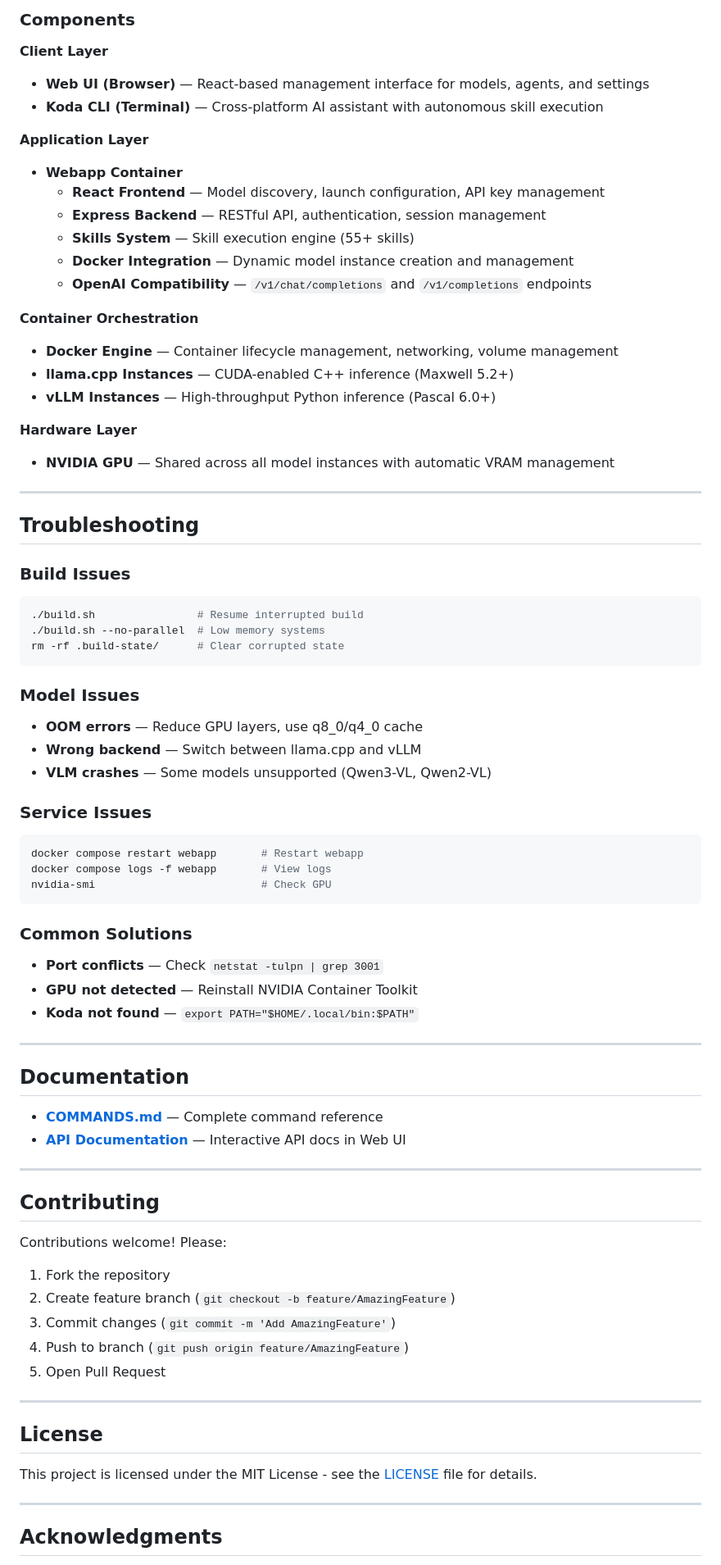
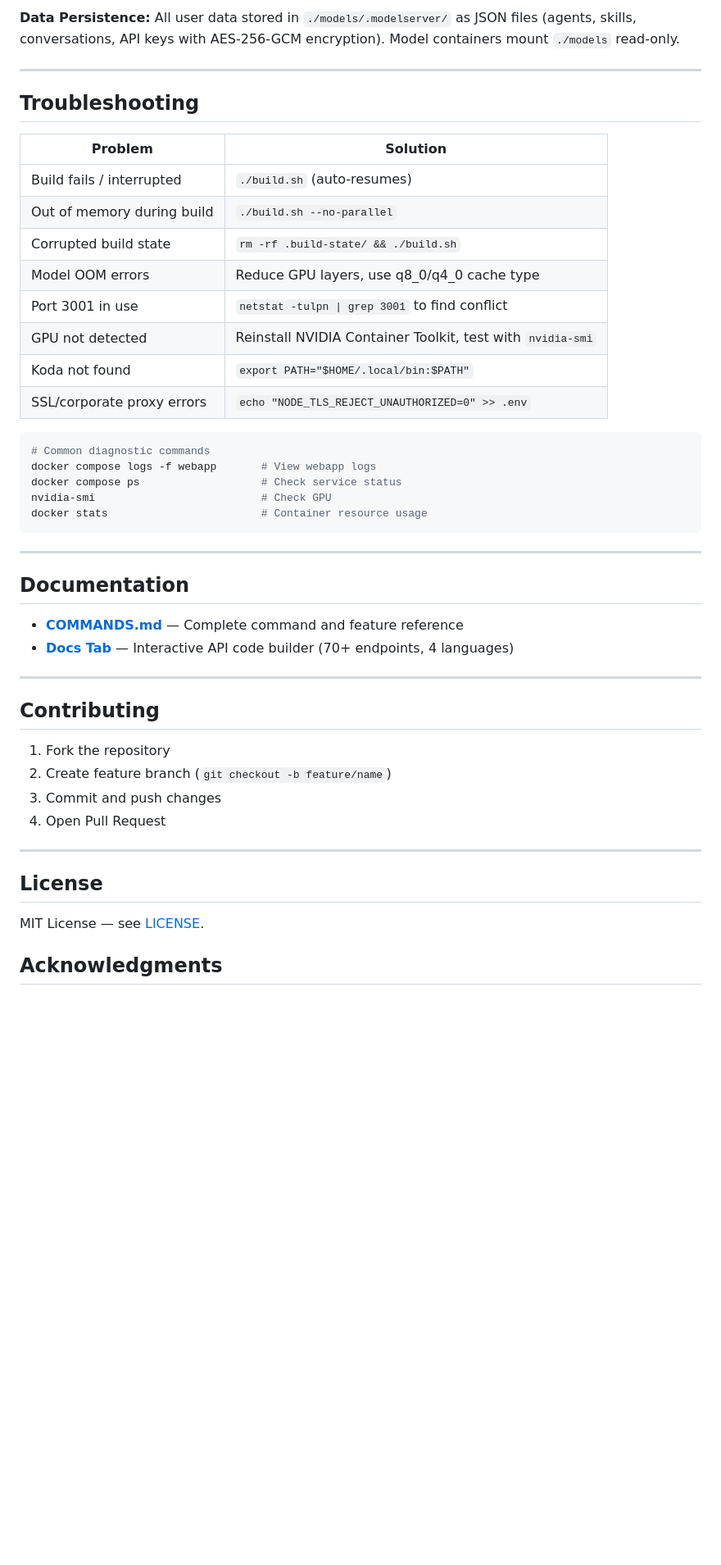
Before and after one commit to frontierstack/Open-Source-Model-Manager, a Markdown page: README.md, the part around one of its changes. Shown at 82% size. GitHub-like rendering; blank space fills up the shorter version.

````diff
--- a/README.md
+++ b/README.md
@@ -278,81 +241,51 @@ Max Seqs: 256
 ```
 
-### Components
-
-**Client Layer**
-- **Web UI (Browser)** — React-based management interface for models, agents, and settings
-- **Koda CLI (Terminal)** — Cross-platform AI assistant with autonomous skill execution
-
-**Application Layer**
-- **Webapp Container**
-  - **React Frontend** — Model discovery, launch configuration, API key management
-  - **Express Backend** — RESTful API, authentication, session management
-  - **Skills System** — Skill execution engine (55+ skills)
-  - **Docker Integration** — Dynamic model instance creation and management
-  - **OpenAI Compatibility** — `/v1/chat/completions` and `/v1/completions` endpoints
-
-**Container Orchestration**
-- **Docker Engine** — Container lifecycle management, networking, volume management
-- **llama.cpp Instances** — CUDA-enabled C++ inference (Maxwell 5.2+)
-- **vLLM Instances** — High-throughput Python inference (Pascal 6.0+)
-
-**Hardware Layer**
-- **NVIDIA GPU** — Shared across all model instances with automatic VRAM management
+**Data Persistence:** All user data stored in `./models/.modelserver/` as JSON files (agents, skills, conversations, API keys with AES-256-GCM encryption). Model containers mount `./models` read-only.
 
 ---
 
 ## Troubleshooting
 
-### Build Issues
+| Problem | Solution |
+|---------|----------|
+| Build fails / interrupted | `./build.sh` (auto-resumes) |
+| Out of memory during build | `./build.sh --no-parallel` |
+| Corrupted build state | `rm -rf .build-state/ && ./build.sh` |
+| Model OOM errors | Reduce GPU layers, use q8_0/q4_0 cache type |
+| Port 3001 in use | `netstat -tulpn \| grep 3001` to find conflict |
+| GPU not detected | Reinstall NVIDIA Container Toolkit, test with `nvidia-smi` |
+| Koda not found | `export PATH="$HOME/.local/bin:$PATH"` |
+| SSL/corporate proxy errors | `echo "NODE_TLS_REJECT_UNAUTHORIZED=0" >> .env` |
+
 ```bash
-./build.sh                # Resume interrupted build
-./build.sh --no-parallel  # Low memory systems
-rm -rf .build-state/      # Clear corrupted state
+# Common diagnostic commands
+docker compose logs -f webapp       # View webapp logs
+docker compose ps                   # Check service status
+nvidia-smi                          # Check GPU
+docker stats                        # Container resource usage
 ```
-
-### Model Issues
-- **OOM errors** — Reduce GPU layers, use q8_0/q4_0 cache
-- **Wrong backend** — Switch between llama.cpp and vLLM
-- **VLM crashes** — Some models unsupported (Qwen3-VL, Qwen2-VL)
-
-### Service Issues
-```bash
-docker compose restart webapp       # Restart webapp
-docker compose logs -f webapp       # View logs
-nvidia-smi                          # Check GPU
-```
-
-### Common Solutions
-- **Port conflicts** — Check `netstat -tulpn | grep 3001`
-- **GPU not detected** — Reinstall NVIDIA Container Toolkit
-- **Koda not found** — `export PATH="$HOME/.local/bin:$PATH"`
 
 ---
 
 ## Documentation
 
-- **[COMMANDS.md](COMMANDS.md)** — Complete command reference
-- **[API Documentation](https://localhost:3001)** — Interactive API docs in Web UI
+- **[COMMANDS.md](COMMANDS.md)** — Complete command and feature reference
+- **[Docs Tab](https://localhost:3001)** — Interactive API code builder (70+ endpoints, 4 languages)
 
 ---
 
 ## Contributing
 
-Contributions welcome! Please:
-
 1. Fork the repository
-2. Create feature branch (`git checkout -b feature/AmazingFeature`)
-3. Commit changes (`git commit -m 'Add AmazingFeature'`)
-4. Push to branch (`git push origin feature/AmazingFeature`)
-5. Open Pull Request
+2. Create feature branch (`git checkout -b feature/name`)
+3. Commit and push changes
+4. Open Pull Request
 
 ---
 
 ## License
 
-This project is licensed under the MIT License - see the [LICENSE](LICENSE) file for details.
-
----
+MIT License — see [LICENSE](LICENSE).
 
 ## Acknowledgments
 
````
Also changed, not shown: other parts of README.md (+102 -147 lines).
